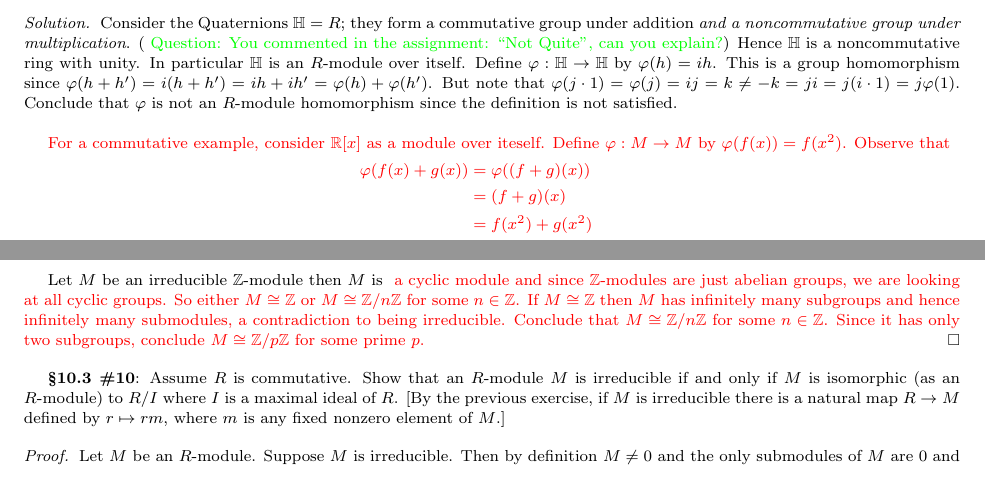
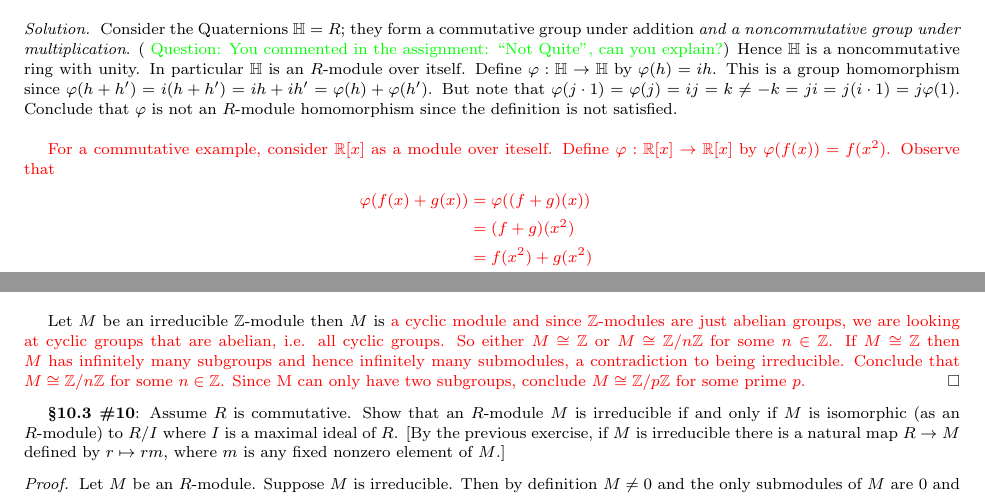
Before and after one commit to JohnBrevik/math697fall2013, a LaTeX problem sheet (homework0-1.tex): two parts of pages 2 and 7 of 8, joined at a grey line, cut so that both start at the same text. Compiled offline with pdfLaTeX.

Commit message:
adjustments to corrections in red

```diff
--- a/homework0-1.tex
+++ b/homework0-1.tex
@@ -173,10 +173,10 @@
 	\begin{solution}
 		Consider the Quaternions $\mathbb H = R$; they form a commutative group under addition \textit{and a noncommutative group under multiplication}. ({ \color{green} Question: You commented in the assignment: ``Not Quite", can you explain?}) Hence $\mathbb H$ is a noncommutative ring with unity. In particular $\mathbb H$ is an $R$-module over itself. Define $\varphi : \mathbb H \to \mathbb H$ by $\varphi(h) = ih$. This is a group homomorphism since $\varphi(h + h') = i(h + h') = ih + ih' = \varphi(h) + \varphi(h')$. But note that $\varphi(j \cdot 1) = \varphi(j) = ij = k \neq -k = ji = j(i \cdot 1) = j \varphi(1)$. Conclude that $\varphi$ is not an $R$-module homomorphism since the definition is not satisfied.\\
 
-		{\color{red} For a commutative example, consider $\R[x]$ as a module over iteself. Define $\varphi : M \to M$ by $\varphi(f(x)) = f(x^2)$. Observe that
+		{\color{red} For a commutative example, consider $\R[x]$ as a module over iteself. Define $\varphi : \R[x] \to \R[x]$ by $\varphi(f(x)) = f(x^2)$. Observe that
 		\begin{align*}
 			\varphi(f(x) + g(x)) &= \varphi((f + g)(x))\\
-			&= (f + g)(x)\\
+			&= (f + g)(x^2)\\
 			&= f(x^2) + g(x^2)\\
 			&= \varphi(f(x)) + \varphi(g(x))
 		\end{align*}
@@ -416,7 +416,7 @@ Observe that $M$ is torsion since for any rational, non-integer number $x$, mult
 
 		Conversely suppose that $M \neq 0$ and $M$ is a cyclic module with any nonzero element as generator. Let $N$ be a submodule of $M$, so $0 \subseteq N \subseteq M$. If $N = 0$ we are done, so suppose $N \neq 0$, then there exists $n \in N$ such that $n \neq 0$. But $n \in M$ and so $M = Rn$. Since $Rn \subseteq N$ immediately we have just shown $M \subseteq N$. Since both $N \subseteq M$ and $M \subseteq N$ we have $M = N$.\\
 
-		Let $M$ be an irreducible $\Z$-module then $M$ is { \color{red} a cyclic module and since $\Z$-modules are just abelian groups, we are looking at all cyclic groups. So either $M \cong \Z$ or $M \cong \Z/n\Z$ for some $n \in \Z$. If $M \cong \Z$ then $M$ has infinitely many subgroups and hence infinitely many submodules, a contradiction to being irreducible. Conclude that $M \cong \Z/n\Z$ for some $n \in \Z$. Since it has only two subgroups, conclude $M \cong \Z/p\Z$ for some prime $p$.}
+		Let $M$ be an irreducible $\Z$-module then $M$ is {\color{red} a cyclic module and since $\Z$-modules are just abelian groups, we are looking at cyclic groups that are abelian, i.e. all cyclic groups. So either $M \cong \Z$ or $M \cong \Z/n\Z$ for some $n \in \Z$. If $M \cong \Z$ then $M$ has infinitely many subgroups and hence infinitely many submodules, a contradiction to being irreducible. Conclude that $M \cong \Z/n\Z$ for some $n \in \Z$. Since M can only have two subgroups, conclude $M \cong \Z/p\Z$ for some prime $p$.}
 	\end{proof}
 
 
```
Also changed, not shown: homework0-1.pdf, homework0-1.tex (4 more changed lines).
